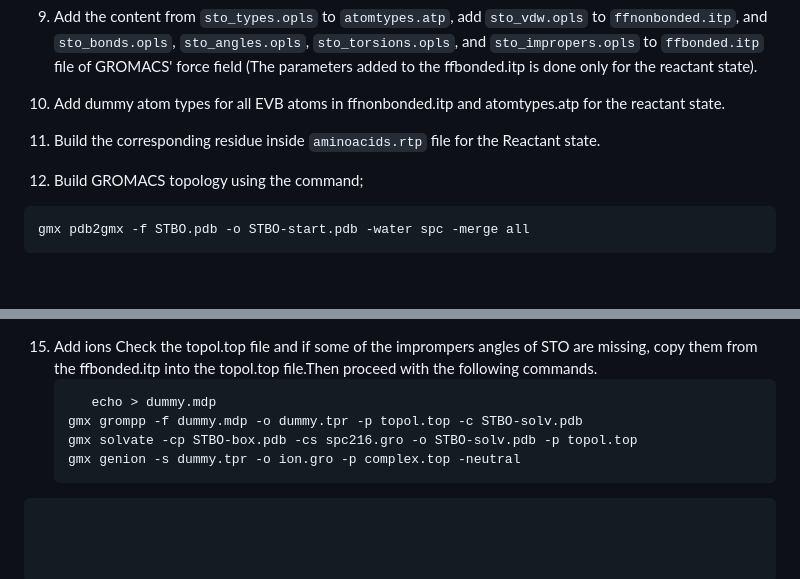
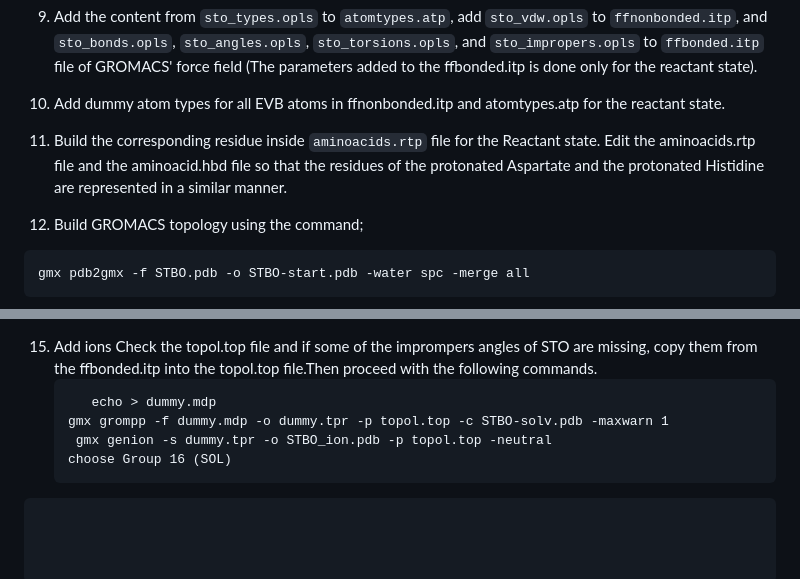
Before and after one commit to ponssssssmarc/Marc-TFG-Files, a Markdown page: ToolsInstallation.md, 2 parts joined by grey strips. GitHub-like rendering; blank space fills up the shorter version.

````diff
--- a/ToolsInstallation.md
+++ b/ToolsInstallation.md
@@ -115,7 +115,7 @@ ffld2gmx.py -n STO -f STO.ffld -a STO.ac
 8. Build the corresponding residue inside aminoacids.rtp file (see STO residue inside aminoacids.rtp); we must build only the residues corresponding to RS.
 9. Add the content from `sto_types.opls` to `atomtypes.atp`, add `sto_vdw.opls` to `ffnonbonded.itp`, and `sto_bonds.opls`, `sto_angles.opls`, `sto_torsions.opls`, and `sto_impropers.opls` to `ffbonded.itp` file of GROMACS' force field (The parameters added to the ffbonded.itp is done only for the reactant state).
 10. Add dummy atom types for all EVB atoms in ffnonbonded.itp and atomtypes.atp for the reactant state.
-11. Build the corresponding residue inside `aminoacids.rtp` file for the Reactant state.
+11. Build the corresponding residue inside `aminoacids.rtp` file for the Reactant state. Edit the aminoacids.rtp file and the aminoacid.hbd file so that the residues of the protonated Aspartate and the protonated Histidine are represented in a similar manner.
 12. Build GROMACS topology using the command;
 ```
 gmx pdb2gmx -f STBO.pdb -o STBO-start.pdb -water spc -merge all
@@ -132,7 +132,7 @@ gmx solvate -cp STBO-box.pdb -cs spc216.gro -o STBO-solv.pdb -p topol.top
     Check the topol.top file and if some of the imprompers angles of STO are missing, copy them from the ffbonded.itp into the topol.top file.Then proceed with the following commands.
        ```
           echo > dummy.mdp
-       gmx grompp -f dummy.mdp -o dummy.tpr -p topol.top -c STBO-solv.pdb
-       gmx solvate -cp STBO-box.pdb -cs spc216.gro -o STBO-solv.pdb -p topol.top
-       gmx genion -s dummy.tpr -o ion.gro -p complex.top -neutral
+       gmx grompp -f dummy.mdp -o dummy.tpr -p topol.top -c STBO-solv.pdb -maxwarn 1
+        gmx genion -s dummy.tpr -o STBO_ion.pdb -p topol.top -neutral
+       choose Group 16 (SOL)
 ```
````
